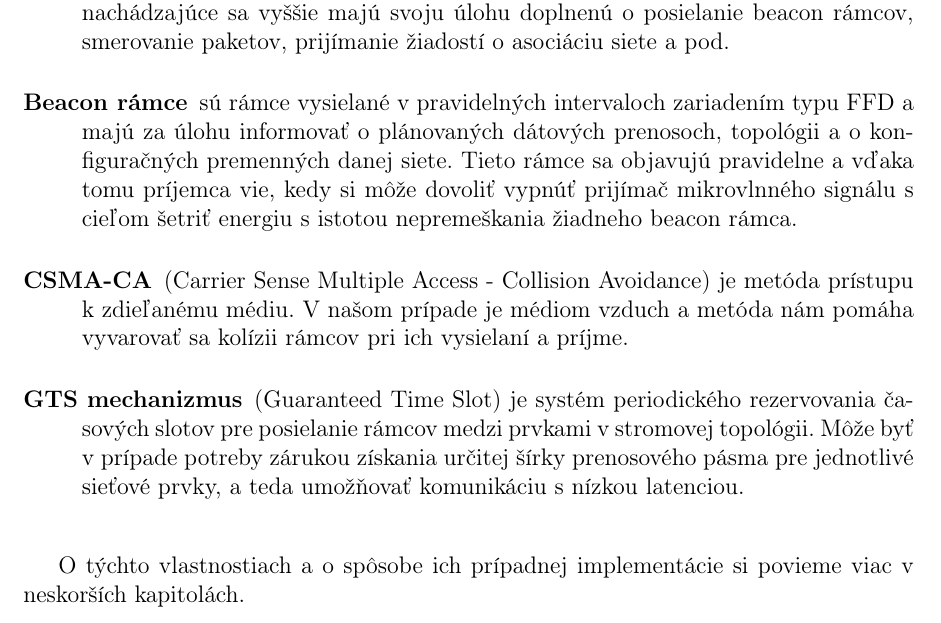
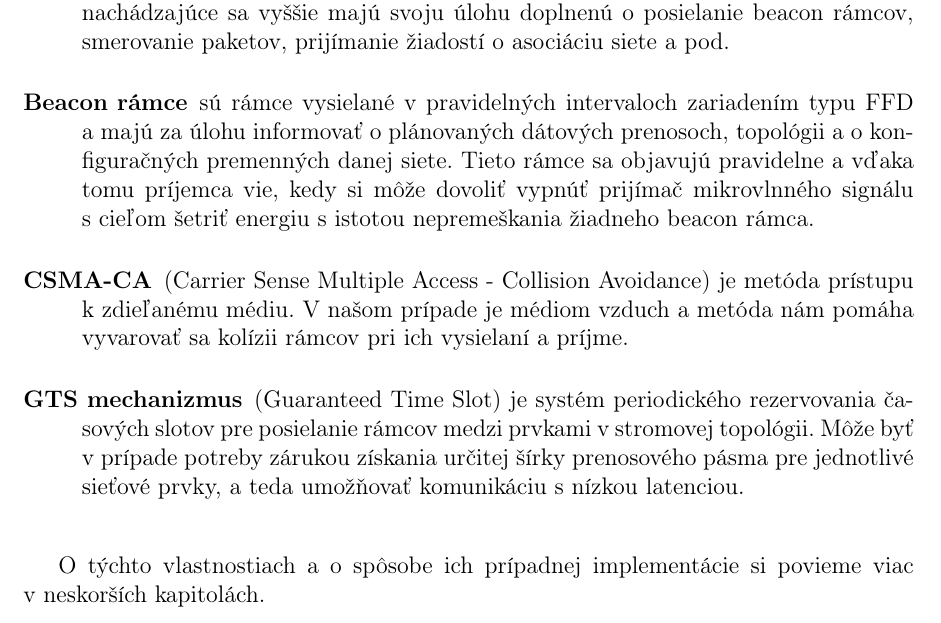
Before and after one commit to usikpavel/zigbeesim, a LaTeX thesis (802.15.4/thesis/thesis.tex, which reads 802.15.4/thesis/ch_2_goals.tex): part of page 18 of 81, cut so that both start at the same text. The pictures show the PDF file 802.15.4/thesis/thesis.pdf that the author committed with the source.

Commit message:
thesis - fixes

```diff
--- a/802.15.4/thesis/ch_2_goals.tex
+++ b/802.15.4/thesis/ch_2_goals.tex
@@ -17,12 +17,12 @@
 \subsection{Vlastnosti sietí postavených na IEEE 802.15.4}
 \indent\indent Štandard uvedený technickej verejnosti v roku 2003 špecifikuje fyzickú a linkovú vrstvu Low-Rate WPAN (Wireless Personal Area Network) sietí. Charakteristické vlastnosti týchto sietí sú nízka spotreba, nízka dátová priepustnosť, v prípade potreby garancia istého prenosového pásma a jednoduchosť jednotlivých procesov, z ktorej vyplývajú nevysoké požiadavky na riadiace procesory. Typická aktivita v čase zariadení tohoto typu je pod 0.1\%. Elementy, ktoré sú pri takto nastavených požiadavkách na sieť potrebné pre jej efektívne fungovanie a bez ktorých sa náš simulačný model nezaobíde sú nasledovné:
 \begin{description}
-  \item[RFD/FFD prvky] (Full Functionality Device, Reduced Functionality Device) prvky siete IEEE sa podľa funkčnosti delia na dve hlavné skupiny. Konštrukčne jednoduchšie označujeme ako RFD. V teórii grafov by sme ich vďaka ich polohe v stromovej topológii označili listami. Odpoveď na to, prečo potrebujeme zložité (FFD) a jednoduché prvky (RFD) je v tom, že v rámci stromovej hierarchie len tie zariadenia nachádzajúce sa vyššie majú svoju úlohu doplnenú o posielanie beacon rámcov, smerovanie paketov, prijímanie žiadostí o asociáciu siete a pod.
-  \item[Beacon rámce] sú rámce vysielané v pravidelných intervaloch zariadením typu FFD a majú za úlohu informovať o plánovaných dátových prenosoch, topológii a~o~konfiguračných premenných danej siete. Tieto rámce sa objavujú pravidelne a vďaka tomu príjemca vie, kedy si môže dovoliť vypnúť prijímač mikrovlnného signálu s cieľom šetriť energiu s istotou nepremeškania žiadneho beacon rámca.
+  \item[RFD/FFD prvky] (Full Functionality Device, Reduced Functionality Device) prvky siete IEEE sa podľa funkčnosti delia na dve hlavné skupiny. Konštrukčne jednoduchšie označujeme ako RFD. V teórii grafov by sme ich vďaka ich polohe v stromovej topológii označili listami. Odpoveď na to, prečo potrebujeme zložité (FFD) a~jednoduché prvky (RFD) je v tom, že v rámci stromovej hierarchie len tie zariadenia nachádzajúce sa vyššie majú svoju úlohu doplnenú o posielanie beacon rámcov, smerovanie paketov, prijímanie žiadostí o asociáciu siete a pod.
+  \item[Beacon rámce] sú rámce vysielané v pravidelných intervaloch zariadením typu FFD a~majú za úlohu informovať o plánovaných dátových prenosoch, topológii a~o~konfiguračných premenných danej siete. Tieto rámce sa objavujú pravidelne a vďaka tomu príjemca vie, kedy si môže dovoliť vypnúť prijímač mikrovlnného signálu s~cieľom šetriť energiu s istotou nepremeškania žiadneho beacon rámca.
   \item[CSMA-CA] (Carrier Sense Multiple Access - Collision Avoidance) je metóda prístupu k zdieľanému médiu. V našom prípade je médiom vzduch a metóda nám pomáha vyvarovať sa kolízii rámcov pri ich vysielaní a príjme.
   \item[GTS mechanizmus] (Guaranteed Time Slot) je systém periodického rezervovania časových slotov pre posielanie rámcov medzi prvkami v stromovej topológii. Môže byť v prípade potreby zárukou získania určitej šírky prenosového pásma pre jednotlivé sieťové prvky, a~teda umožňovať komunikáciu s nízkou latenciou.
  \end{description}
-\indent\indent O týchto vlastnostiach a o spôsobe ich prípadnej implementácie si povieme viac v neskorších kapitolách.
+\indent\indent O týchto vlastnostiach a o spôsobe ich prípadnej implementácie si povieme viac v~neskorších kapitolách.
 \subsubsection{Mobilita}
 \indent\indent Na sieťové prvky bezdrôtových sietí je často kladený požiadavok mobility daného prvku v priestore, ktorý je v konečnom dôsledku premietaný do úprav pozície daného prvku v topológii siete. Pre simulátor teda vyplýva, že musí dynamicky v čase vedieť polohu prvku pre výpočet hodnôt fyzikálnych veličín charakterizujúcich prenos a následný príjem signálu.\\
 \indent Čo sa týka daného modelu, ten by mal mať schopnosť reagovať v prípade, že komunikačné cesty po zmene polohy už nie sú schopné dostatočne kvalitne prenášať rámce. Toto je vlastnosť prvkov, na ktorú sa v špecifikácii~\cite{ieee06} myslí, a teda vo finálnom modeli bude zahrnutá.
```
Also changed, not shown: 802.15.4/thesis/ch_4_variants.tex (+1 -1 lines), 802.15.4/thesis/ch_5_model.tex (+2 -2 lines), 802.15.4/thesis/ch_6_functionality.tex (+1 -1 lines), 802.15.4/thesis/figures/cd_content.eps (added), 802.15.4/thesis/figures/cd_content.png (added), 802.15.4/thesis/thesis.pdf, 1 other file.
